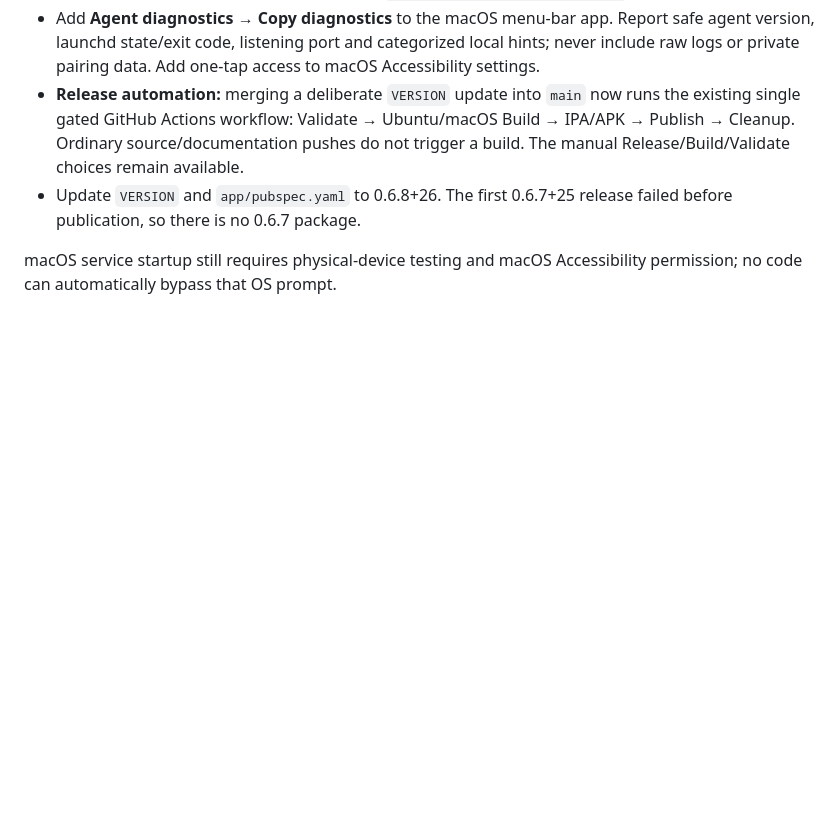
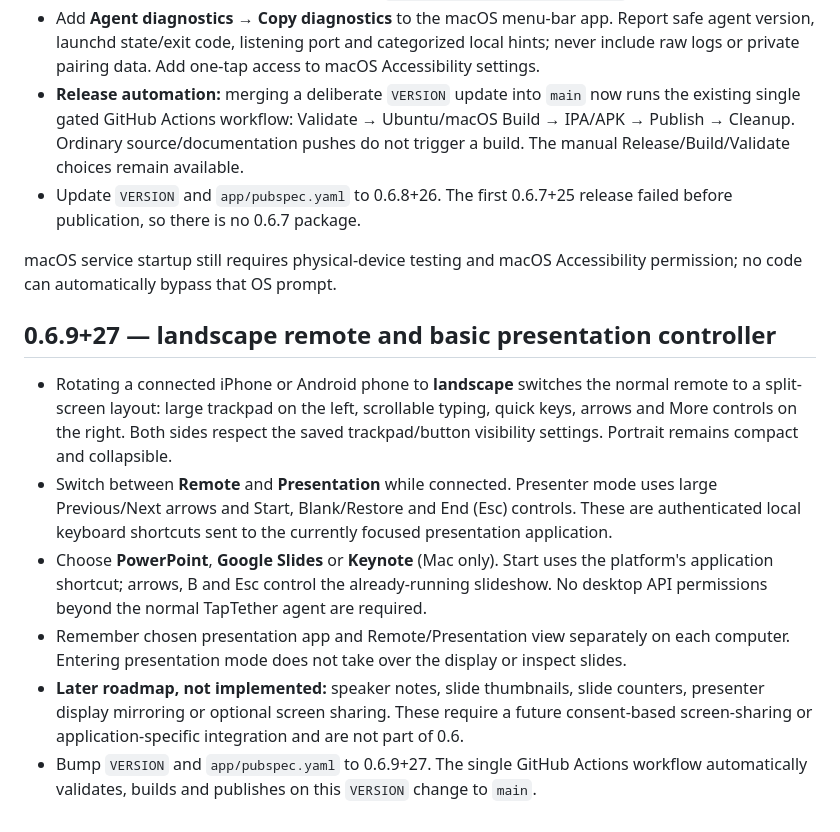
Before and after one commit to ssnanda/taptether-source, a Markdown page: README.md, the part around the change. Drawn GitHub-style; blank space fills up the shorter version.

Commit message:
feat(v0.6.9): version, roadmap, and presentation/landscape pipeline guards

```diff
--- a/README.md
+++ b/README.md
@@ -535,3 +535,29 @@ single GitHub Release workflow after merging; no build on push.
 
 macOS service startup still requires physical-device testing and macOS
 Accessibility permission; no code can automatically bypass that OS prompt.
+
+## 0.6.9+27 — landscape remote and basic presentation controller
+
+- Rotating a connected iPhone or Android phone to **landscape** switches
+  the normal remote to a split-screen layout: large trackpad on the left,
+  scrollable typing, quick keys, arrows and More controls on the right.
+  Both sides respect the saved trackpad/button visibility settings.
+  Portrait remains compact and collapsible.
+- Switch between **Remote** and **Presentation** while connected. Presenter
+  mode uses large Previous/Next arrows and Start, Blank/Restore and
+  End (Esc) controls. These are authenticated local keyboard shortcuts
+  sent to the currently focused presentation application.
+- Choose **PowerPoint**, **Google Slides** or **Keynote** (Mac only).
+  Start uses the platform's application shortcut; arrows, B and Esc
+  control the already-running slideshow. No desktop API permissions
+  beyond the normal TapTether agent are required.
+- Remember chosen presentation app and Remote/Presentation view
+  separately on each computer. Entering presentation mode does not
+  take over the display or inspect slides.
+- **Later roadmap, not implemented:** speaker notes, slide thumbnails,
+  slide counters, presenter display mirroring or optional screen
+  sharing. These require a future consent-based screen-sharing or
+  application-specific integration and are not part of 0.6.
+- Bump `VERSION` and `app/pubspec.yaml` to 0.6.9+27.
+  The single GitHub Actions workflow automatically validates, builds
+  and publishes on this `VERSION` change to `main`.
```
